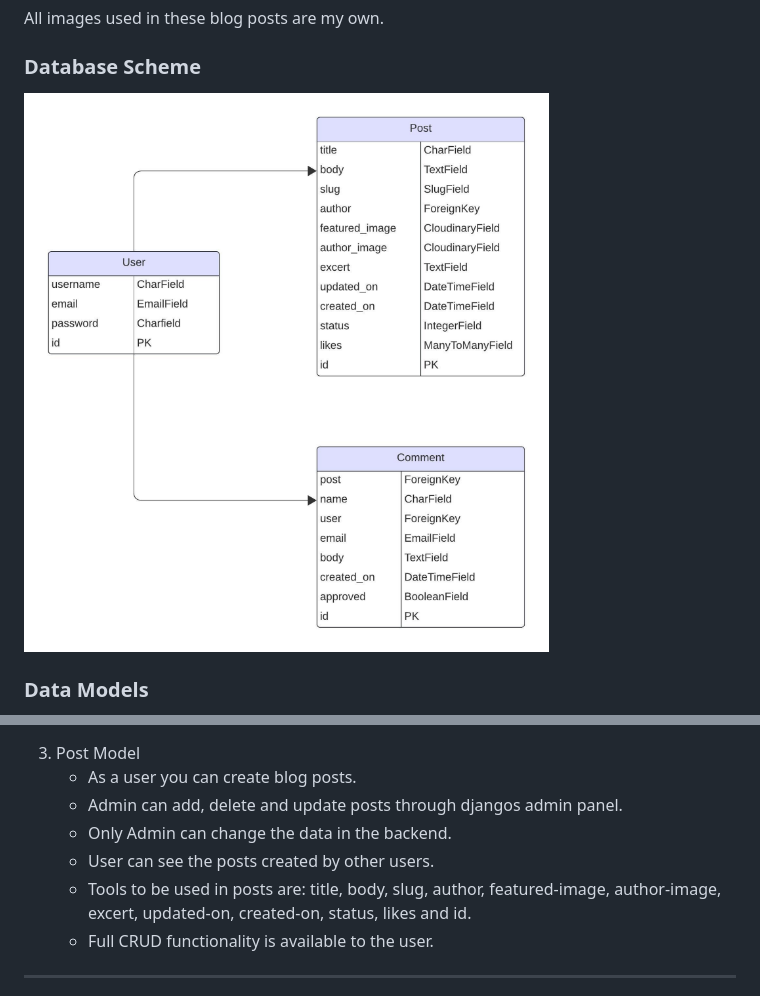
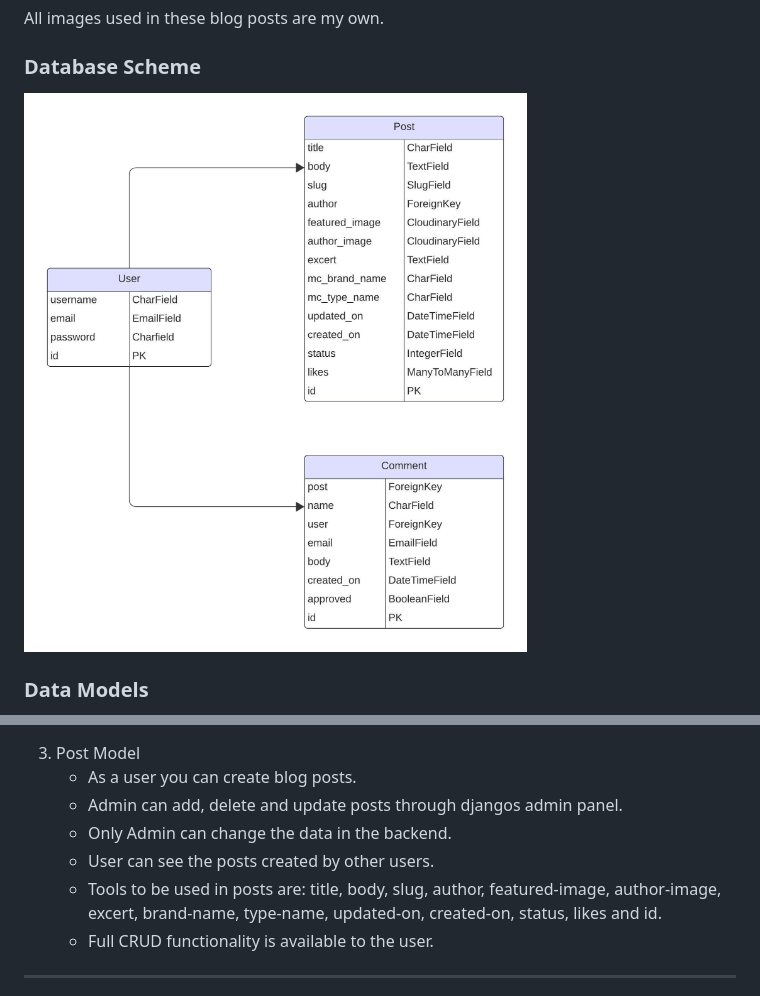
Before and after one commit to rebazp/P4MotorcycleBlog, a Markdown page: README.md, 2 parts joined by grey strips. Rendered like a GitHub page; pictures changed too: media/images/DatabaseSchemeMCBlog.jpeg.

Commit message:
update readme post model and database image

```diff
--- a/README.md
+++ b/README.md
@@ -190,7 +190,7 @@ All images used in these blog posts are my own.
     * Admin can add, delete and update posts through djangos admin panel.
     * Only Admin can change the data in the backend.
     * User can see the posts created by other users.
-    * Tools to be used in posts are: title, body, slug, author, featured-image, author-image, excert, updated-on, created-on, status, likes and id.
+    * Tools to be used in posts are: title, body, slug, author, featured-image, author-image, excert, brand-name, type-name, updated-on, created-on, status, likes and id.
     * Full CRUD functionality is available to the user.
 ---
 4. Comment Model
```
